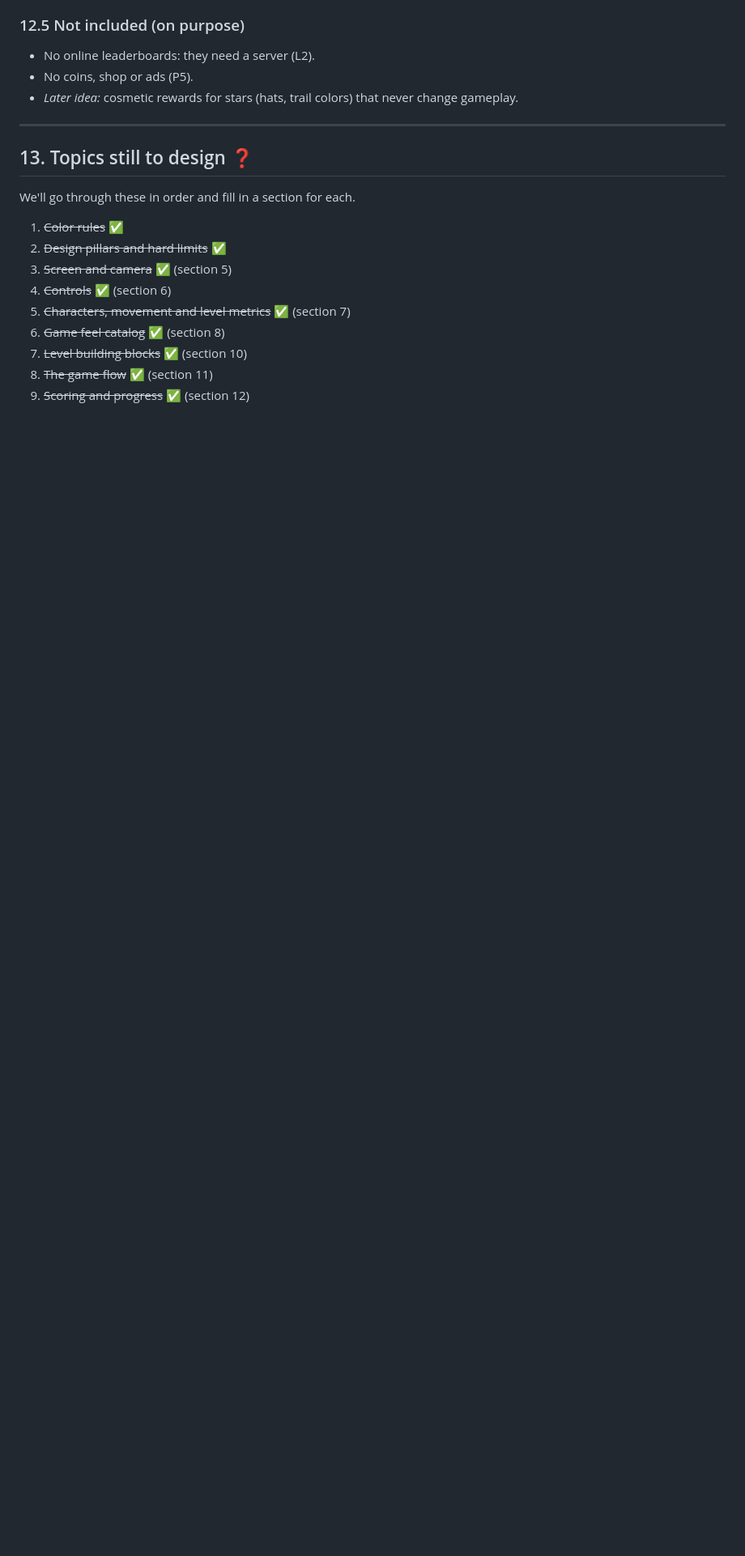
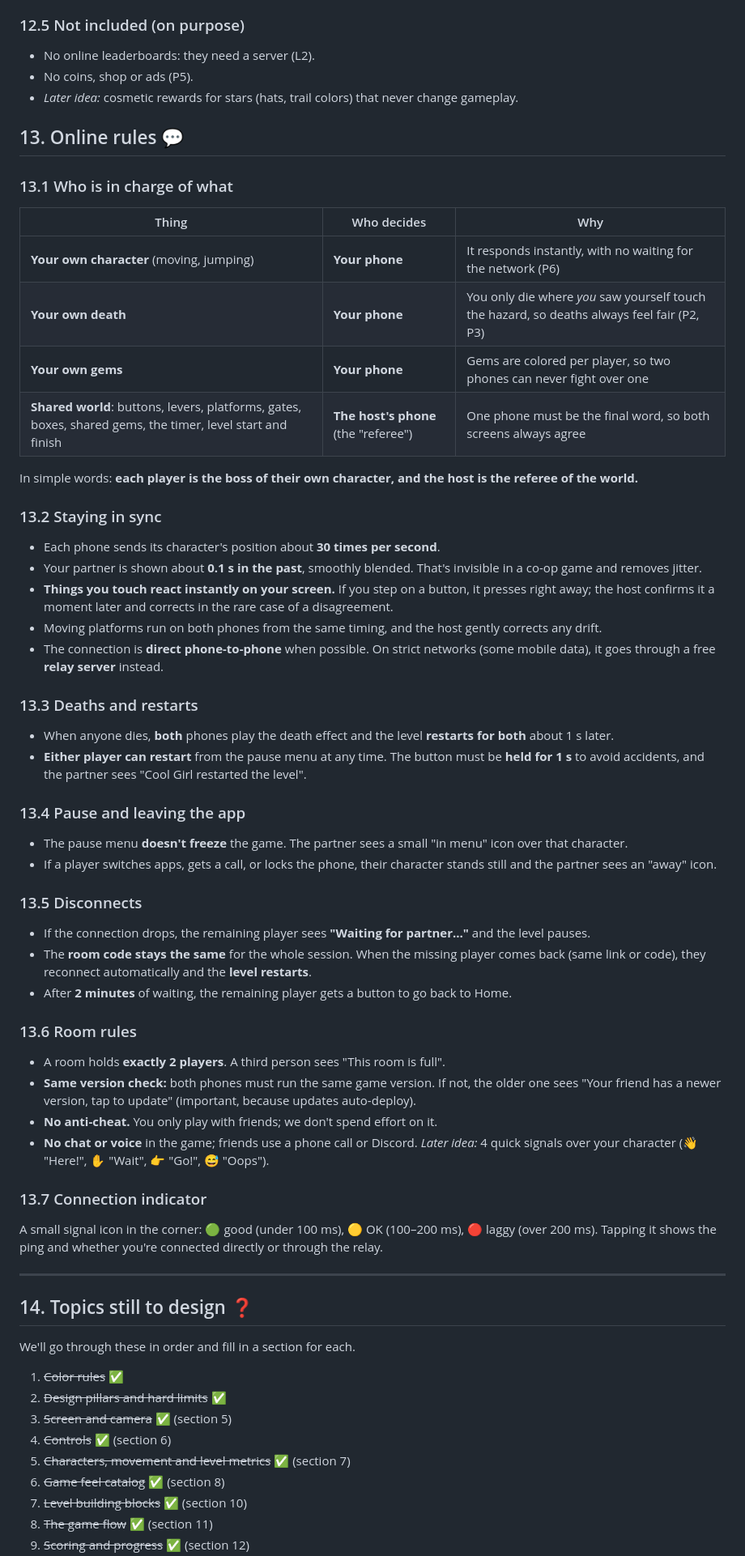
Before and after one commit to mohammad-ayeshh/hot-boy-cool-girl, a Markdown page: docs/GAME_DESIGN.md, the part around one of its changes. Shown at 81% size. GitHub-like rendering; blank space fills up the shorter version.

Commit message:
Design doc: lock level size, thumb zones and traversal helpers; draft online rules
Co-Authored-By: Claude Opus 5.5 <noreply@anthropic.com>

```diff
--- a/docs/GAME_DESIGN.md
+++ b/docs/GAME_DESIGN.md
@@ -376,9 +376,50 @@ The path from opening the link to playing must take **under 30 seconds** (P5).
 - No coins, shop or ads (P5).
 - *Later idea:* cosmetic rewards for stars (hats, trail colors) that never change gameplay.
 
+## 13. Online rules 💬
+
+### 13.1 Who is in charge of what
+| Thing | Who decides | Why |
+|---|---|---|
+| **Your own character** (moving, jumping) | **Your phone** | It responds instantly, with no waiting for the network (P6) |
+| **Your own death** | **Your phone** | You only die where *you* saw yourself touch the hazard, so deaths always feel fair (P2, P3) |
+| **Your own gems** | **Your phone** | Gems are colored per player, so two phones can never fight over one |
+| **Shared world**: buttons, levers, platforms, gates, boxes, shared gems, the timer, level start and finish | **The host's phone** (the "referee") | One phone must be the final word, so both screens always agree |
+
+In simple words: **each player is the boss of their own character, and the host is the referee of the world.**
+
+### 13.2 Staying in sync
+- Each phone sends its character's position about **30 times per second**.
+- Your partner is shown about **0.1 s in the past**, smoothly blended. That's invisible in a co-op game and removes jitter.
+- **Things you touch react instantly on your screen.** If you step on a button, it presses right away; the host confirms it a moment later and corrects in the rare case of a disagreement.
+- Moving platforms run on both phones from the same timing, and the host gently corrects any drift.
+- The connection is **direct phone-to-phone** when possible. On strict networks (some mobile data), it goes through a free **relay server** instead.
+
+### 13.3 Deaths and restarts
+- When anyone dies, **both** phones play the death effect and the level **restarts for both** about 1 s later.
+- **Either player can restart** from the pause menu at any time. The button must be **held for 1 s** to avoid accidents, and the partner sees "Cool Girl restarted the level".
+
+### 13.4 Pause and leaving the app
+- The pause menu **doesn't freeze** the game. The partner sees a small "in menu" icon over that character.
+- If a player switches apps, gets a call, or locks the phone, their character stands still and the partner sees an "away" icon.
+
+### 13.5 Disconnects
+- If the connection drops, the remaining player sees **"Waiting for partner…"** and the level pauses.
+- The **room code stays the same** for the whole session. When the missing player comes back (same link or code), they reconnect automatically and the **level restarts**.
+- After **2 minutes** of waiting, the remaining player gets a button to go back to Home.
+
+### 13.6 Room rules
+- A room holds **exactly 2 players**. A third person sees "This room is full".
+- **Same version check:** both phones must run the same game version. If not, the older one sees "Your friend has a newer version, tap to update" (important, because updates auto-deploy).
+- **No anti-cheat.** You only play with friends; we don't spend effort on it.
+- **No chat or voice** in the game; friends use a phone call or Discord. *Later idea:* 4 quick signals over your character (👋 "Here!", ✋ "Wait", 👉 "Go!", 😅 "Oops").
+
+### 13.7 Connection indicator
+A small signal icon in the corner: 🟢 good (under 100 ms), 🟡 OK (100–200 ms), 🔴 laggy (over 200 ms). Tapping it shows the ping and whether you're connected directly or through the relay.
+
 ---
 
-## 13. Topics still to design ❓
+## 14. Topics still to design ❓
 We'll go through these in order and fill in a section for each.
 
 1. ~~Color rules~~ ✅
```
Also changed, not shown: other parts of docs/GAME_DESIGN.md (+8 -7 lines).
